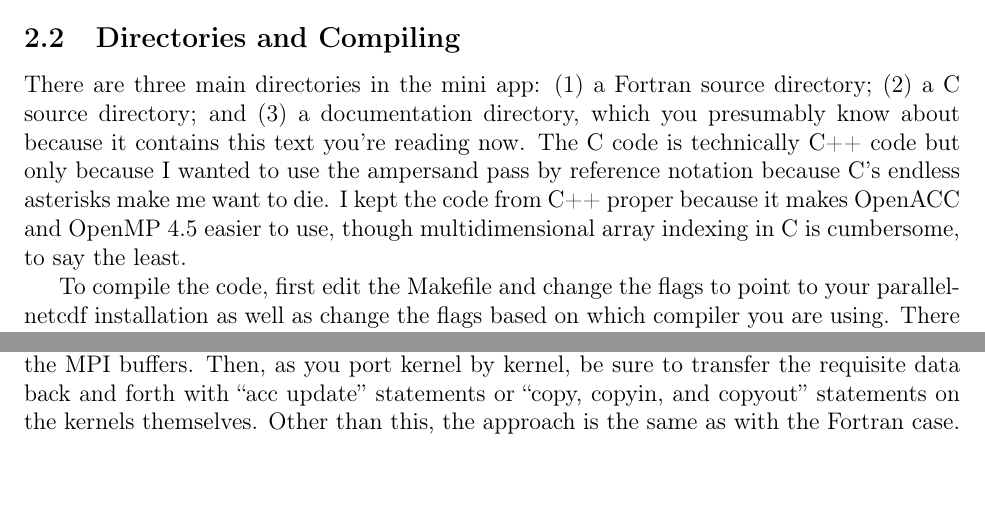
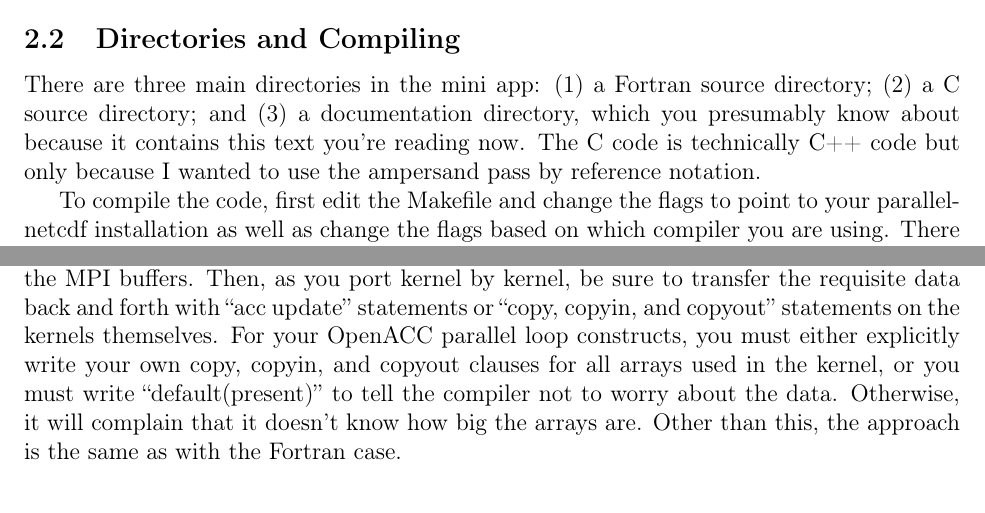
Before and after one commit to mrnorman/miniWeather, a LaTeX document (documentation/miniWeather_documentation.tex): two parts of pages 2 and 6 of 9, joined at a grey line, cut so that both start at the same text, the shorter picture padded with empty space. Compiled offline with pdfLaTeX.

Commit message:
Updating documenatation

```diff
--- a/documentation/miniWeather_documentation.tex
+++ b/documentation/miniWeather_documentation.tex
@@ -62,10 +62,7 @@ There are three main directories in the mini app: (1) a Fortran source
 directory; (2) a C source directory; and (3) a documentation directory,
 which you presumably know about because it contains this text you're
 reading now. The C code is technically C++ code but only because I
-wanted to use the ampersand pass by reference notation because C's
-endless asterisks make me want to die. I kept the code from C++ proper
-because it makes OpenACC and OpenMP 4.5 easier to use, though multidimensional
-array indexing in C is cumbersome, to say the least.
+wanted to use the ampersand pass by reference notation.
 
 To compile the code, first edit the Makefile and change the flags
 to point to your parallel-netcdf installation as well as change the
@@ -245,8 +242,12 @@ In the C code, you'll want to put your data statements first for state,
 tend, flux, hy\_{*}, and the MPI buffers. Then, as you port kernel
 by kernel, be sure to transfer the requisite data back and forth with
 ``acc update'' statements or ``copy, copyin, and copyout'' statements
-on the kernels themselves. Other than this, the approach is the same
-as with the Fortran case.
+on the kernels themselves. For your OpenACC parallel loop constructs,
+you must either explicitly write your own copy, copyin, and copyout
+clauses for all arrays used in the kernel, or you must write ``default(present)''
+to tell the compiler not to worry about the data. Otherwise, it will
+complain that it doesn't know how big the arrays are. Other than this,
+the approach is the same as with the Fortran case.
 
 \section{Numerical Experiments}
 
```
Also changed, not shown: documentation/miniWeather_documentation.pdf, 1 other file.
